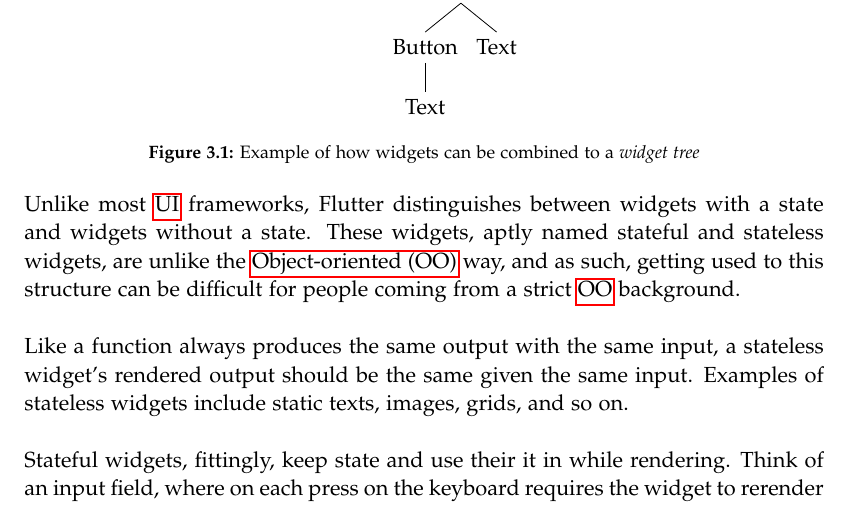
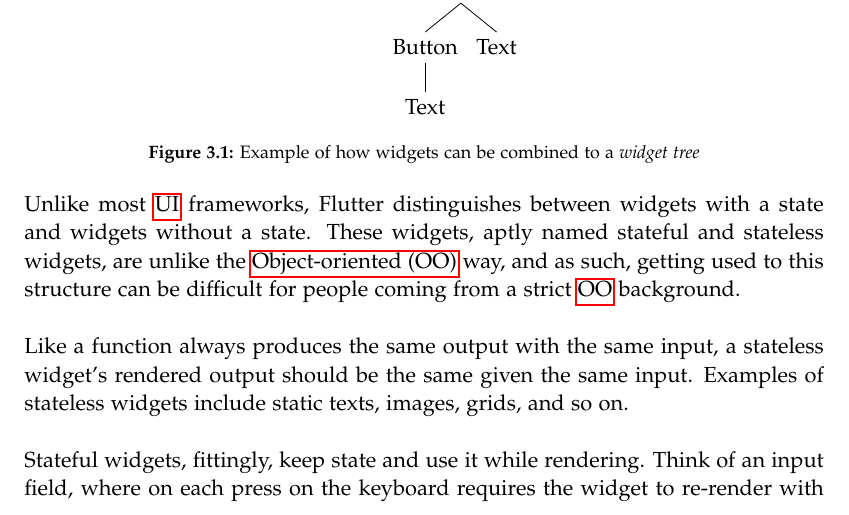
Before and after one commit to boginw/P6-report, a LaTeX thesis (master.tex, which reads Part2/Sprint1/MovingFrontend/WhatIsFlutter.tex): part of page 34 of 79, cut so that both start at the same text. Compiled offline with pdfLaTeX.

Commit message:
Update Part2/Sprint1/MovingFrontend/WhatIsFlutter.tex
Co-Authored-By: boginw <bogi.wennerstrom@gmail.com>

```diff
--- a/Part2/Sprint1/MovingFrontend/WhatIsFlutter.tex
+++ b/Part2/Sprint1/MovingFrontend/WhatIsFlutter.tex
@@ -17,7 +17,7 @@ Unlike most \gls{ui} frameworks, Flutter distinguishes between widgets with a st
 
 Like a function always produces the same output with the same input, a stateless widget's rendered output should be the same given the same input. Examples of stateless widgets include static texts, images, grids, and so on.
 
-Stateful widgets, fittingly, keep state and use their it in while rendering. Think of an input field, where on each press on the keyboard requires the widget to rerender with the new input. Examples of stateful widgets include input fields, switches, scroll-views, and so on.
+Stateful widgets, fittingly, keep state and use it while rendering. Think of an input field, where on each press on the keyboard requires the widget to re-render with the new input. Examples of stateful widgets include input fields, switches, scroll-views, and so on.
 
 Flutter provides a plugin based communication medium, called platform-channels, for communication between Dart and its host platform\cite{flutter_plugins}. Using these channels enables platform-specific code, which Dart in itself cannot utilize. The channels are used to extend Flutter's capabilities with platform-specific features, like sensor readings, accessing contacts, and so on.
 
```
